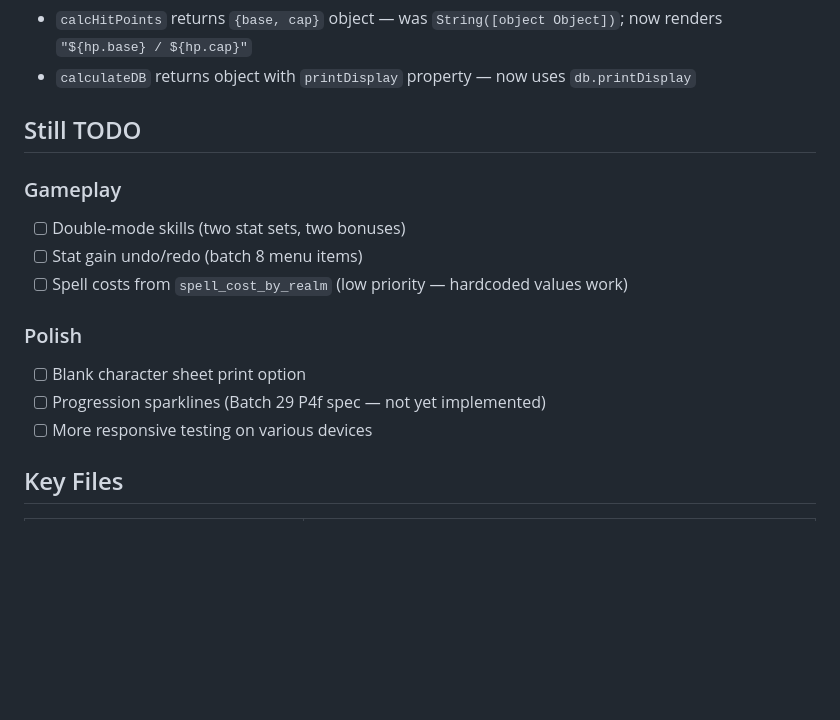
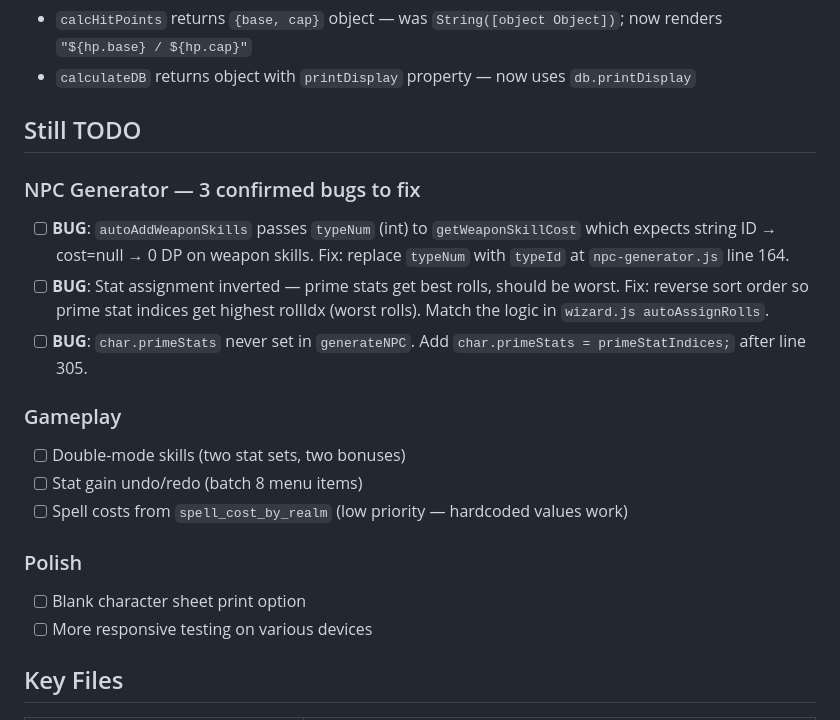
Before and after one commit to Anti-StreSs/Rolemaster, a Markdown page: CHECKPOINT.md, the part around one of its changes. Drawn GitHub-style; blank space fills up the shorter version.

```diff
--- a/CHECKPOINT.md
+++ b/CHECKPOINT.md
@@ -83,6 +91,11 @@ Session 2026-03-25 (Phase 4j — Bug fixes + PDF parity) addresses correctness a
 
 ## Still TODO
 
+### NPC Generator — 3 confirmed bugs to fix
+- [ ] **BUG**: `autoAddWeaponSkills` passes `typeNum` (int) to `getWeaponSkillCost` which expects string ID → cost=null → 0 DP on weapon skills. Fix: replace `typeNum` with `typeId` at `npc-generator.js` line 164.
+- [ ] **BUG**: Stat assignment inverted — prime stats get best rolls, should be worst. Fix: reverse sort order so prime stat indices get highest rollIdx (worst rolls). Match the logic in `wizard.js autoAssignRolls`.
+- [ ] **BUG**: `char.primeStats` never set in `generateNPC`. Add `char.primeStats = primeStatIndices;` after line 305.
+
 ### Gameplay
 - [ ] Double-mode skills (two stat sets, two bonuses)
 - [ ] Stat gain undo/redo (batch 8 menu items)
@@ -90,7 +103,6 @@ Session 2026-03-25 (Phase 4j — Bug fixes + PDF parity) addresses correctness a
 
 ### Polish
 - [ ] Blank character sheet print option
-- [ ] Progression sparklines (Batch 29 P4f spec — not yet implemented)
 - [ ] More responsive testing on various devices
 
 ## Key Files
```
Also changed, not shown: other parts of CHECKPOINT.md (+19 -10 lines).
